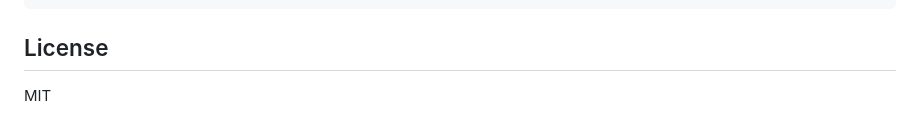
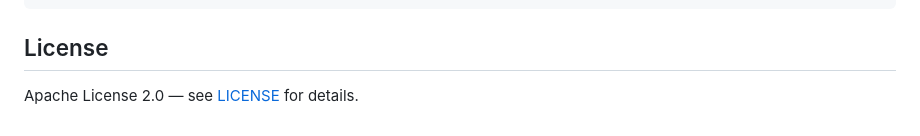
Before and after one commit to elephantatech/moon_traveler, a Markdown page: README.md, the part around the change. GitHub-like rendering.

Commit message:
docs: update license reference in README from MIT to Apache 2.0
AI/LLM was used to complete the change

```diff
--- a/README.md
+++ b/README.md
@@ -168,4 +168,4 @@ moon-traveler-cli/
 
 ## License
 
-MIT
+Apache License 2.0 — see [LICENSE](LICENSE) for details.
```
